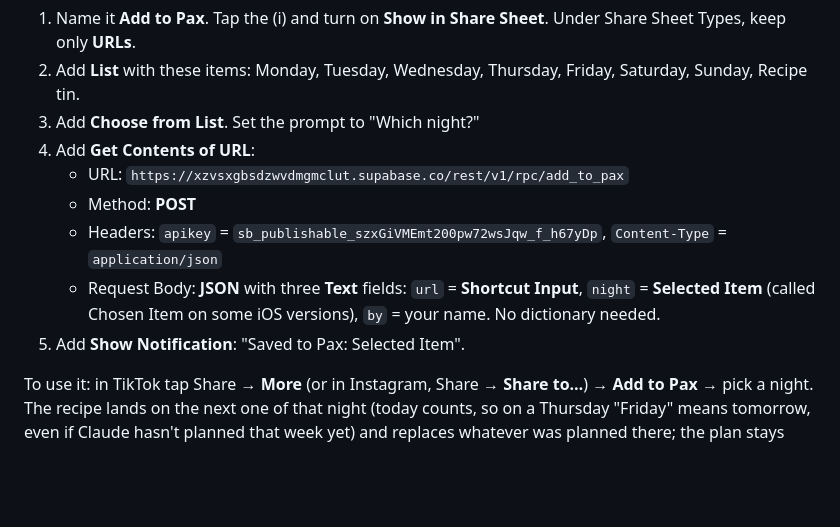
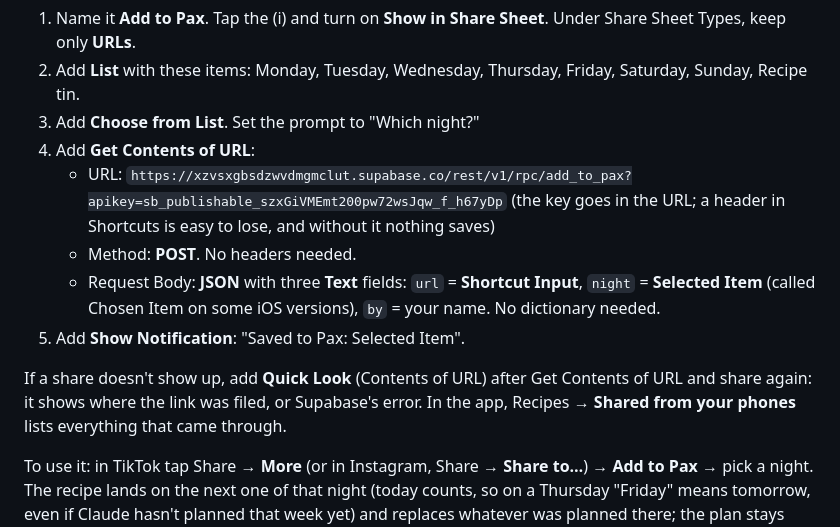
Before and after one commit to prithviguru/Pax, a Markdown page: README.md, the part around the change. GitHub-like rendering; blank space fills up the shorter version.

Commit message:
README: put the API key in the Shortcut URL
Co-Authored-By: Claude Opus 5.5 <noreply@anthropic.com>
Claude-Session: https://claude.ai/code/session_015VSmwiN7aotWRXZT7sZUBN

```diff
--- a/README.md
+++ b/README.md
@@ -32,11 +32,12 @@ Run `supabase/share-links.sql` and then `supabase/add-to-pax.sql` once in the SQ
 2. Add **List** with these items: Monday, Tuesday, Wednesday, Thursday, Friday, Saturday, Sunday, Recipe tin.
 3. Add **Choose from List**. Set the prompt to "Which night?"
 4. Add **Get Contents of URL**:
-   - URL: `https://xzvsxgbsdzwvdmgmclut.supabase.co/rest/v1/rpc/add_to_pax`
-   - Method: **POST**
-   - Headers: `apikey` = `sb_publishable_szxGiVMEmt200pw72wsJqw_f_h67yDp`, `Content-Type` = `application/json`
+   - URL: `https://xzvsxgbsdzwvdmgmclut.supabase.co/rest/v1/rpc/add_to_pax?apikey=sb_publishable_szxGiVMEmt200pw72wsJqw_f_h67yDp` (the key goes in the URL; a header in Shortcuts is easy to lose, and without it nothing saves)
+   - Method: **POST**. No headers needed.
    - Request Body: **JSON** with three **Text** fields: `url` = **Shortcut Input**, `night` = **Selected Item** (called Chosen Item on some iOS versions), `by` = your name. No dictionary needed.
 5. Add **Show Notification**: "Saved to Pax: Selected Item".
+
+If a share doesn't show up, add **Quick Look** (Contents of URL) after Get Contents of URL and share again: it shows where the link was filed, or Supabase's error. In the app, Recipes → **Shared from your phones** lists everything that came through.
 
 To use it: in TikTok tap Share → **More** (or in Instagram, Share → **Share to…**) → **Add to Pax** → pick a night. The recipe lands on the next one of that night (today counts, so on a Thursday "Friday" means tomorrow, even if Claude hasn't planned that week yet) and replaces whatever was planned there; the plan stays under Swap. "Recipe tin" keeps it in the tin under **New**. Claude reads the caption and fills in the details on its next run; until then you can name it from the opened night.
 
```
